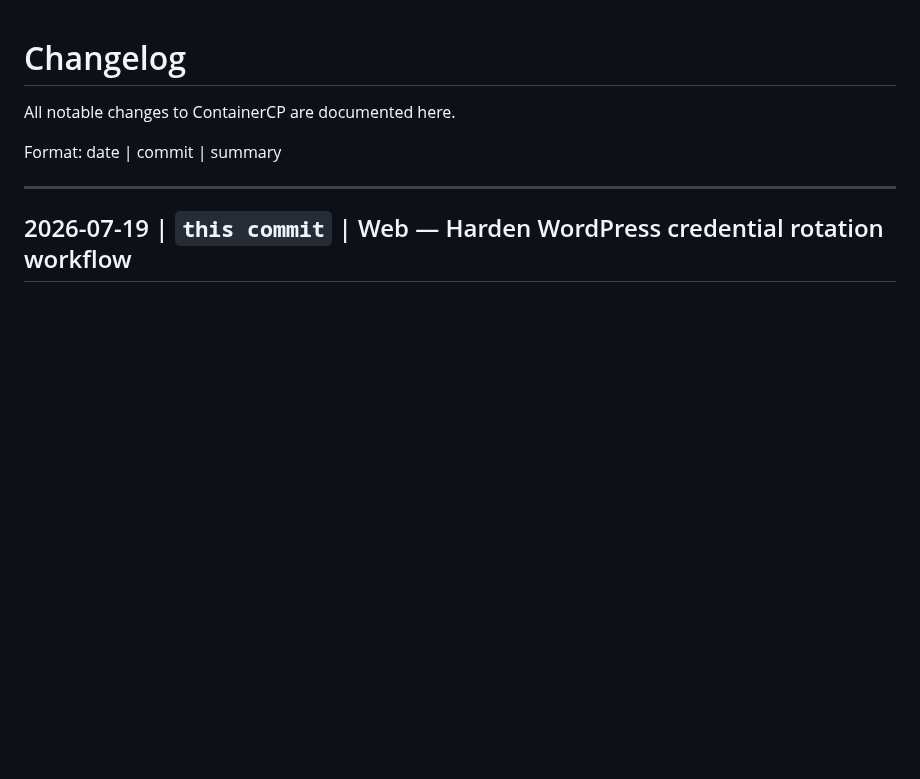
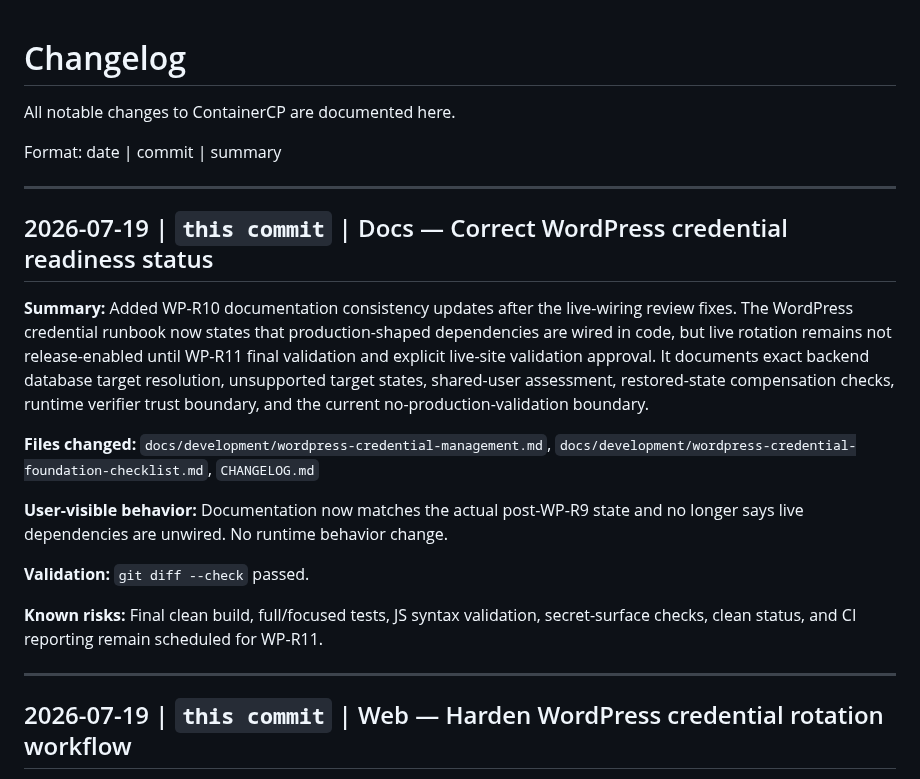
Before and after one commit to powern/containercp, a Markdown page: CHANGELOG.md, the part around the change. GitHub-like rendering; blank space fills up the shorter version.

Commit message:
docs: correct WordPress credential readiness status

```diff
--- a/CHANGELOG.md
+++ b/CHANGELOG.md
@@ -3,6 +3,20 @@
 All notable changes to ContainerCP are documented here.
 
 Format: date | commit | summary
+
+---
+
+## 2026-07-19 | `this commit` | Docs — Correct WordPress credential readiness status
+
+**Summary:** Added WP-R10 documentation consistency updates after the live-wiring review fixes. The WordPress credential runbook now states that production-shaped dependencies are wired in code, but live rotation remains not release-enabled until WP-R11 final validation and explicit live-site validation approval. It documents exact backend database target resolution, unsupported target states, shared-user assessment, restored-state compensation checks, runtime verifier trust boundary, and the current no-production-validation boundary.
+
+**Files changed:** `docs/development/wordpress-credential-management.md`, `docs/development/wordpress-credential-foundation-checklist.md`, `CHANGELOG.md`
+
+**User-visible behavior:** Documentation now matches the actual post-WP-R9 state and no longer says live dependencies are unwired. No runtime behavior change.
+
+**Validation:** `git diff --check` passed.
+
+**Known risks:** Final clean build, full/focused tests, JS syntax validation, secret-surface checks, clean status, and CI reporting remain scheduled for WP-R11.
 
 ---
 
```
Also changed, not shown: docs/development/wordpress-credential-foundation-checklist.md (+3 -1 lines), docs/development/wordpress-credential-management.md (+17 -10 lines).
